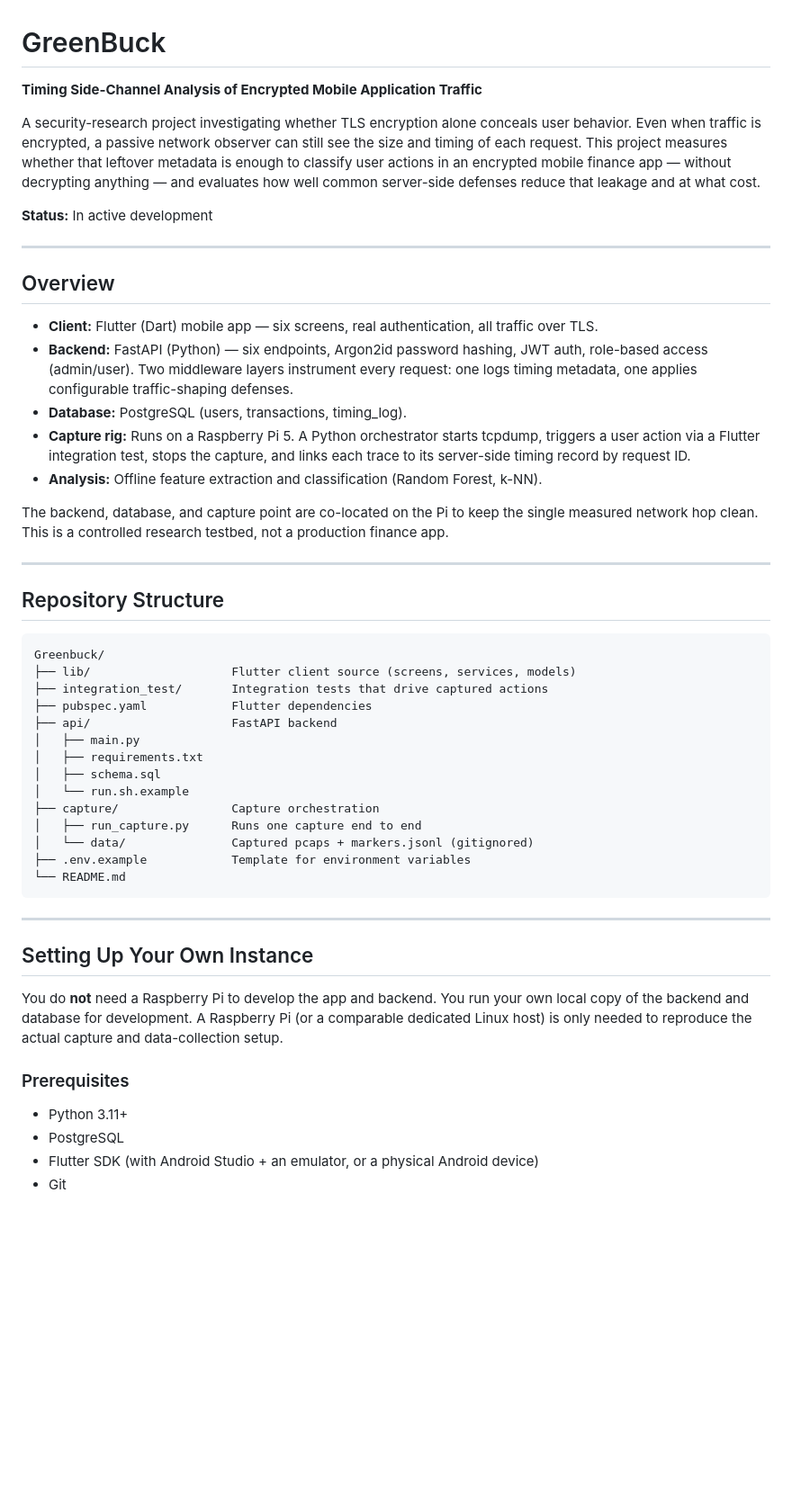
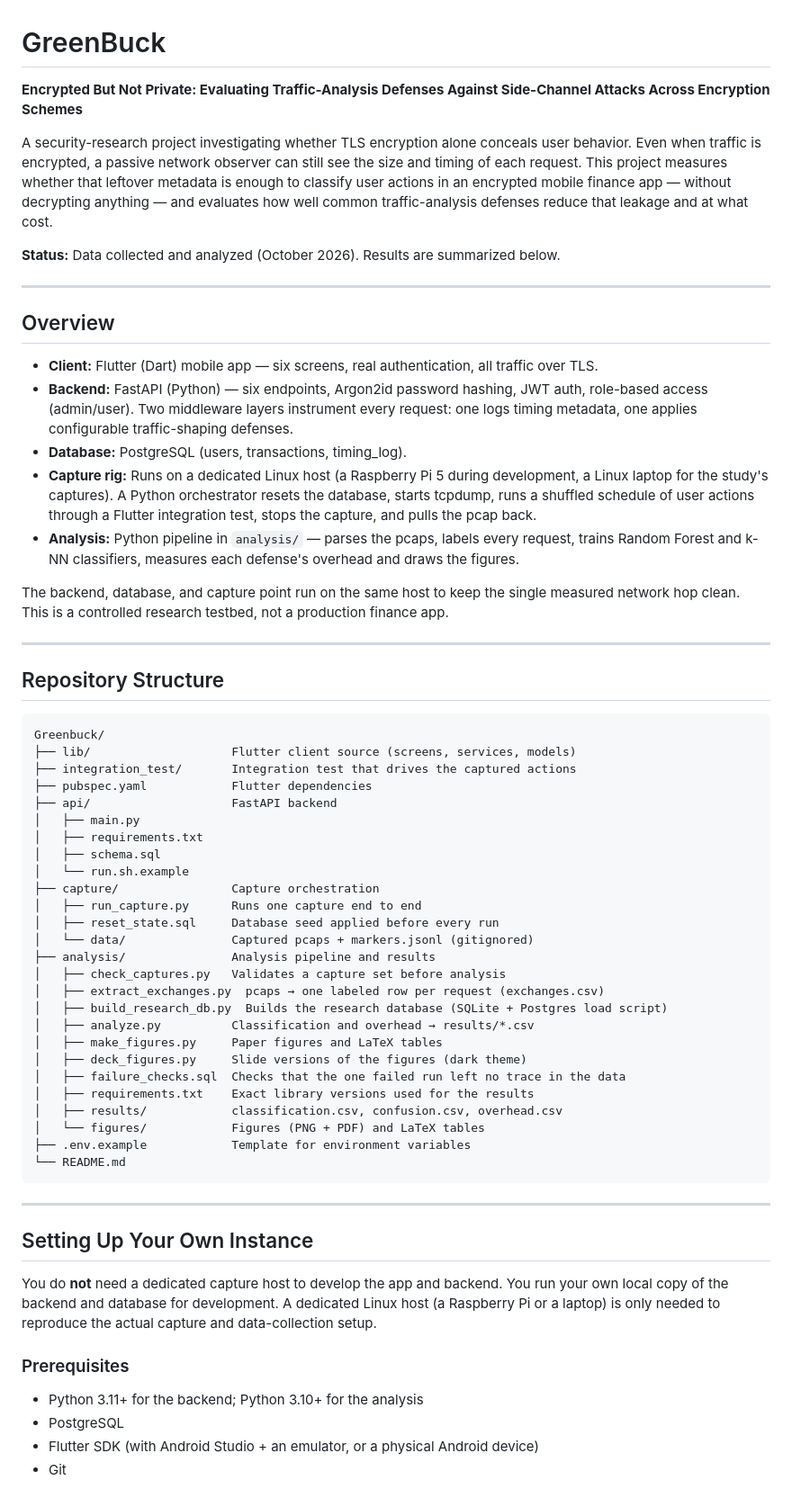
Before and after one commit to SpeerGabe/Greenbuck, a Markdown page: README.md, the part around one of its changes. Shown at 90% size. Rendered like a GitHub page; blank space fills up the shorter version.

````diff
--- a/README.md
+++ b/README.md
@@ -1,10 +1,10 @@
 # GreenBuck
 
-**Timing Side-Channel Analysis of Encrypted Mobile Application Traffic**
+**Encrypted But Not Private: Evaluating Traffic-Analysis Defenses Against Side-Channel Attacks Across Encryption Schemes**
 
-A security-research project investigating whether TLS encryption alone conceals user behavior. Even when traffic is encrypted, a passive network observer can still see the size and timing of each request. This project measures whether that leftover metadata is enough to classify user actions in an encrypted mobile finance app — without decrypting anything — and evaluates how well common server-side defenses reduce that leakage and at what cost.
+A security-research project investigating whether TLS encryption alone conceals user behavior. Even when traffic is encrypted, a passive network observer can still see the size and timing of each request. This project measures whether that leftover metadata is enough to classify user actions in an encrypted mobile finance app — without decrypting anything — and evaluates how well common traffic-analysis defenses reduce that leakage and at what cost.
 
-**Status:** In active development
+**Status:** Data collected and analyzed (October 2026). Results are summarized below.
 
 ---
 
@@ -13,10 +13,10 @@ A security-research project investigating whether TLS encryption alone conceals
 - **Client:** Flutter (Dart) mobile app — six screens, real authentication, all traffic over TLS.
 - **Backend:** FastAPI (Python) — six endpoints, Argon2id password hashing, JWT auth, role-based access (admin/user). Two middleware layers instrument every request: one logs timing metadata, one applies configurable traffic-shaping defenses.
 - **Database:** PostgreSQL (users, transactions, timing_log).
-- **Capture rig:** Runs on a Raspberry Pi 5. A Python orchestrator starts tcpdump, triggers a user action via a Flutter integration test, stops the capture, and links each trace to its server-side timing record by request ID.
-- **Analysis:** Offline feature extraction and classification (Random Forest, k-NN).
+- **Capture rig:** Runs on a dedicated Linux host (a Raspberry Pi 5 during development, a Linux laptop for the study's captures). A Python orchestrator resets the database, starts tcpdump, runs a shuffled schedule of user actions through a Flutter integration test, stops the capture, and pulls the pcap back.
+- **Analysis:** Python pipeline in `analysis/` — parses the pcaps, labels every request, trains Random Forest and k-NN classifiers, measures each defense's overhead and draws the figures.
 
-The backend, database, and capture point are co-located on the Pi to keep the single measured network hop clean. This is a controlled research testbed, not a production finance app.
+The backend, database, and capture point run on the same host to keep the single measured network hop clean. This is a controlled research testbed, not a production finance app.
 
 ---
 
@@ -25,7 +25,7 @@ The backend, database, and capture point are co-located on the Pi to keep the si
 ```
 Greenbuck/
 ├── lib/                    Flutter client source (screens, services, models)
-├── integration_test/       Integration tests that drive captured actions
+├── integration_test/       Integration test that drives the captured actions
 ├── pubspec.yaml            Flutter dependencies
 ├── api/                    FastAPI backend
 │   ├── main.py
@@ -34,7 +34,19 @@ Greenbuck/
 │   └── run.sh.example
 ├── capture/                Capture orchestration
 │   ├── run_capture.py      Runs one capture end to end
+│   ├── reset_state.sql     Database seed applied before every run
 │   └── data/               Captured pcaps + markers.jsonl (gitignored)
+├── analysis/               Analysis pipeline and results
+│   ├── check_captures.py   Validates a capture set before analysis
+│   ├── extract_exchanges.py  pcaps → one labeled row per request (exchanges.csv)
+│   ├── build_research_db.py  Builds the research database (SQLite + Postgres load script)
+│   ├── analyze.py          Classification and overhead → results/*.csv
+│   ├── make_figures.py     Paper figures and LaTeX tables
+│   ├── deck_figures.py     Slide versions of the figures (dark theme)
+│   ├── failure_checks.sql  Checks that the one failed run left no trace in the data
+│   ├── requirements.txt    Exact library versions used for the results
+│   ├── results/            classification.csv, confusion.csv, overhead.csv
+│   └── figures/            Figures (PNG + PDF) and LaTeX tables
 ├── .env.example            Template for environment variables
 └── README.md
 ```
@@ -43,13 +55,13 @@ Greenbuck/
 
 ## Setting Up Your Own Instance
 
-You do **not** need a Raspberry Pi to develop the app and backend. You run your
-own local copy of the backend and database for development. A Raspberry Pi (or a
-comparable dedicated Linux host) is only needed to reproduce the actual capture
-and data-collection setup.
+You do **not** need a dedicated capture host to develop the app and backend. You
+run your own local copy of the backend and database for development. A dedicated
+Linux host (a Raspberry Pi or a laptop) is only needed to reproduce the actual
+capture and data-collection setup.
 
 ### Prerequisites
-- Python 3.11+
+- Python 3.11+ for the backend; Python 3.10+ for the analysis
 - PostgreSQL
 - Flutter SDK (with Android Studio + an emulator, or a physical Android device)
 - Git
````
Also changed, not shown: other parts of README.md (+107 -28 lines).
